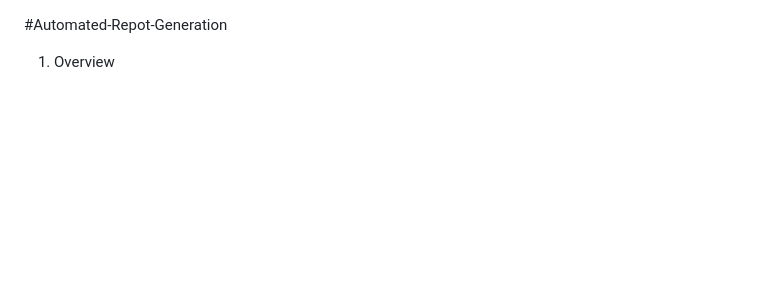
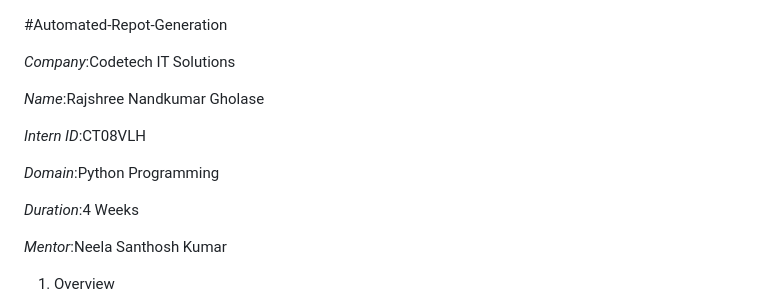
Before and after one commit to sau-cryto/Automated-Report-Generation, a Markdown page: README.md, the part around the change. GitHub-like rendering; blank space fills up the shorter version.

```diff
--- a/README.md
+++ b/README.md
@@ -1,4 +1,18 @@
 #Automated-Repot-Generation
+
+
+*Company*:Codetech IT Solutions
+
+*Name*:Rajshree Nandkumar Gholase
+
+*Intern ID*:CT08VLH
+
+*Domain*:Python Programming
+
+*Duration*:4 Weeks
+
+*Mentor*:Neela Santhosh Kumar
+
 
 
 1. Overview
```
